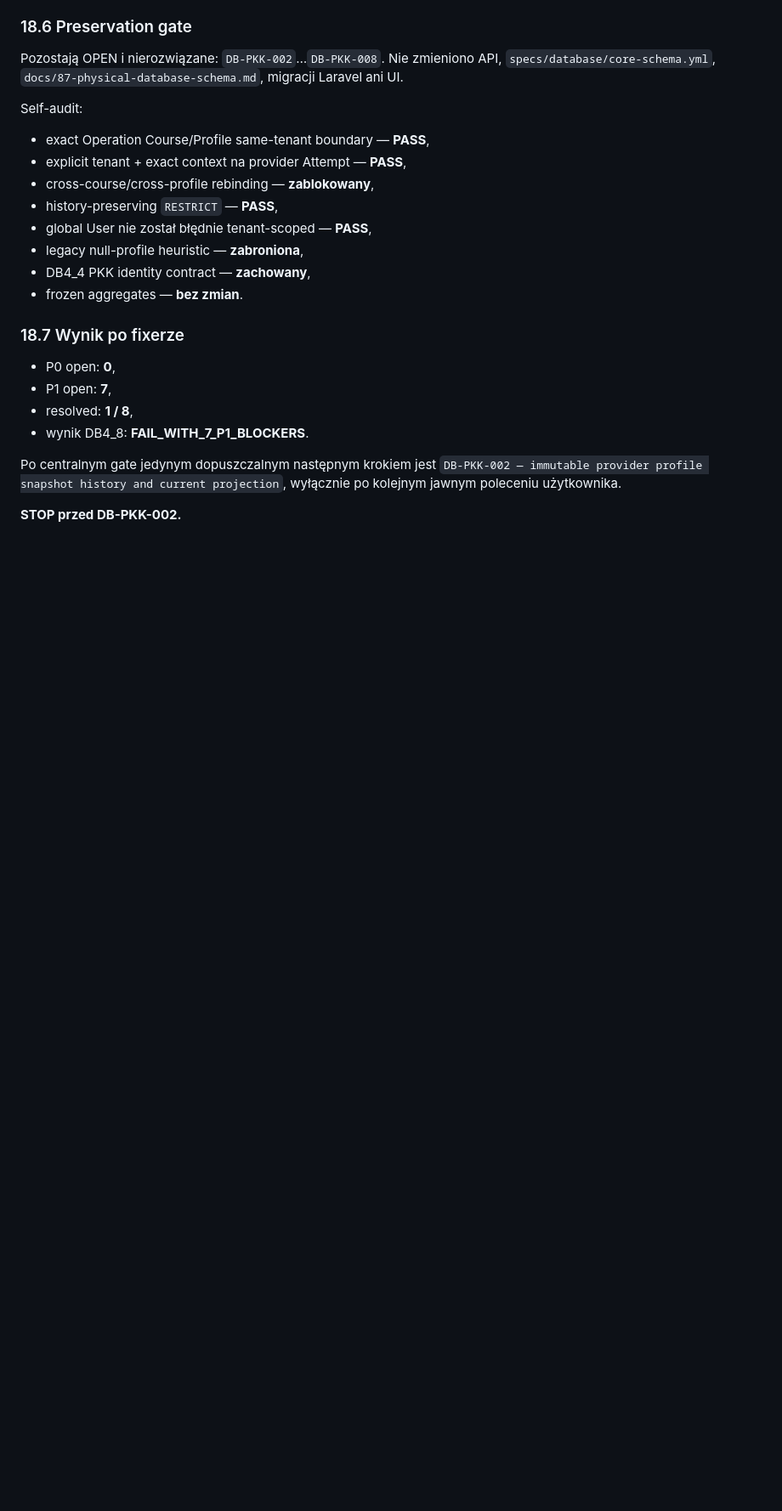
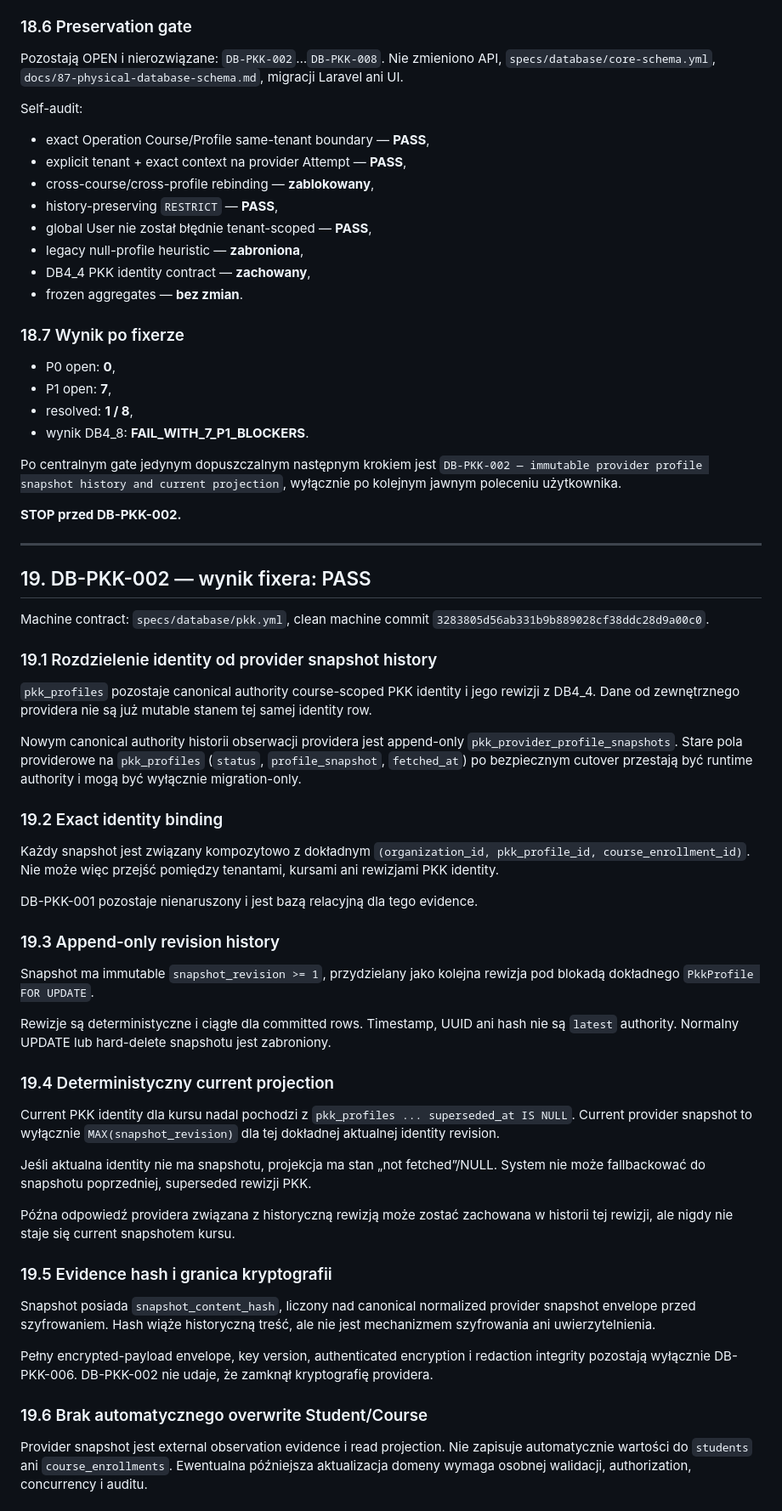
Before and after one commit to prawkonaraz100/osk-panel, a Markdown page: docs/113-stage-4-pkk-audit.md, the part around one of its changes. Shown at 85% size. GitHub-like rendering; blank space fills up the shorter version.

```diff
--- a/docs/113-stage-4-pkk-audit.md
+++ b/docs/113-stage-4-pkk-audit.md
@@ -471,3 +471,46 @@ Self-audit:
 Po centralnym gate jedynym dopuszczalnym następnym krokiem jest `DB-PKK-002 — immutable provider profile snapshot history and current projection`, wyłącznie po kolejnym jawnym poleceniu użytkownika.
 
 **STOP przed DB-PKK-002.**
+
+---
+
+## 19. DB-PKK-002 — wynik fixera: PASS
+
+Machine contract: `specs/database/pkk.yml`, clean machine commit `3283805d56ab331b9b889028cf38ddc28d9a00c0`.
+
+### 19.1 Rozdzielenie identity od provider snapshot history
+
+`pkk_profiles` pozostaje canonical authority course-scoped PKK identity i jego rewizji z DB4_4. Dane od zewnętrznego providera nie są już mutable stanem tej samej identity row.
+
+Nowym canonical authority historii obserwacji providera jest append-only `pkk_provider_profile_snapshots`. Stare pola providerowe na `pkk_profiles` (`status`, `profile_snapshot`, `fetched_at`) po bezpiecznym cutover przestają być runtime authority i mogą być wyłącznie migration-only.
+
+### 19.2 Exact identity binding
+
+Każdy snapshot jest związany kompozytowo z dokładnym `(organization_id, pkk_profile_id, course_enrollment_id)`. Nie może więc przejść pomiędzy tenantami, kursami ani rewizjami PKK identity.
+
+DB-PKK-001 pozostaje nienaruszony i jest bazą relacyjną dla tego evidence.
+
+### 19.3 Append-only revision history
+
+Snapshot ma immutable `snapshot_revision >= 1`, przydzielany jako kolejna rewizja pod blokadą dokładnego `PkkProfile FOR UPDATE`.
+
+Rewizje są deterministyczne i ciągłe dla committed rows. Timestamp, UUID ani hash nie są `latest` authority. Normalny UPDATE lub hard-delete snapshotu jest zabroniony.
+
+### 19.4 Deterministyczny current projection
+
+Current PKK identity dla kursu nadal pochodzi z `pkk_profiles ... superseded_at IS NULL`. Current provider snapshot to wyłącznie `MAX(snapshot_revision)` dla tej dokładnej aktualnej identity revision.
+
+Jeśli aktualna identity nie ma snapshotu, projekcja ma stan „not fetched”/NULL. System nie może fallbackować do snapshotu poprzedniej, superseded rewizji PKK.
+
+Późna odpowiedź providera związana z historyczną rewizją może zostać zachowana w historii tej rewizji, ale nigdy nie staje się current snapshotem kursu.
+
+### 19.5 Evidence hash i granica kryptografii
+
+Snapshot posiada `snapshot_content_hash`, liczony nad canonical normalized provider snapshot envelope przed szyfrowaniem. Hash wiąże historyczną treść, ale nie jest mechanizmem szyfrowania ani uwierzytelnienia.
+
+Pełny encrypted-payload envelope, key version, authenticated encryption i redaction integrity pozostają wyłącznie DB-PKK-006. DB-PKK-002 nie udaje, że zamknął kryptografię providera.
+
+### 19.6 Brak automatycznego overwrite Student/Course
+
+Provider snapshot jest external observation evidence i read projection. Nie zapisuje automatycznie wartości do `students` ani `course_enrollments`. Ewentualna późniejsza aktualizacja domeny wymaga osobnej walidacji, authorization, concurrency i auditu.
+
```
Also changed, not shown: other parts of docs/113-stage-4-pkk-audit.md (+35 -2 lines).
